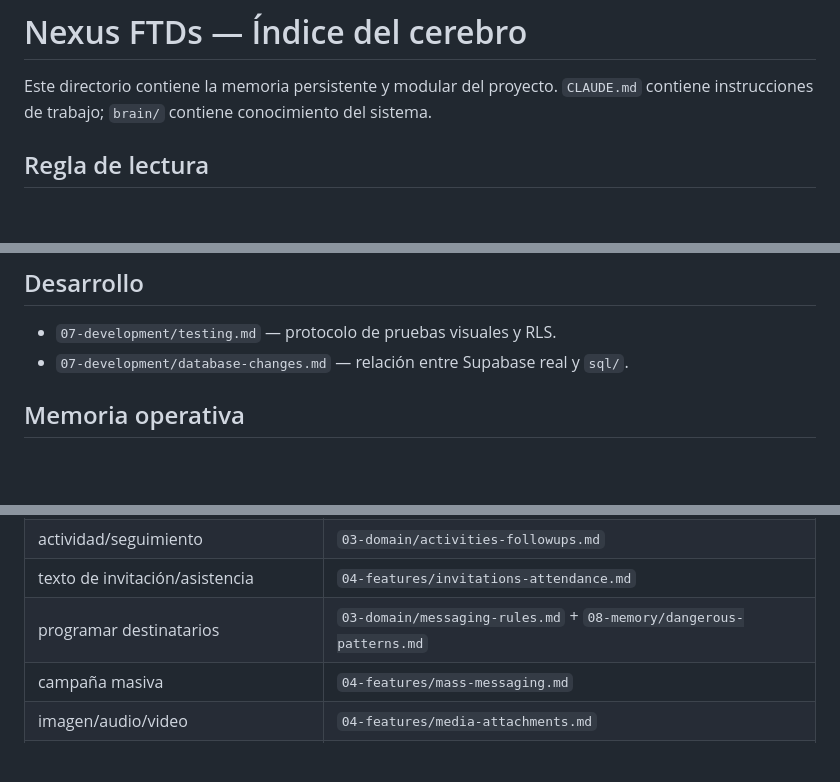
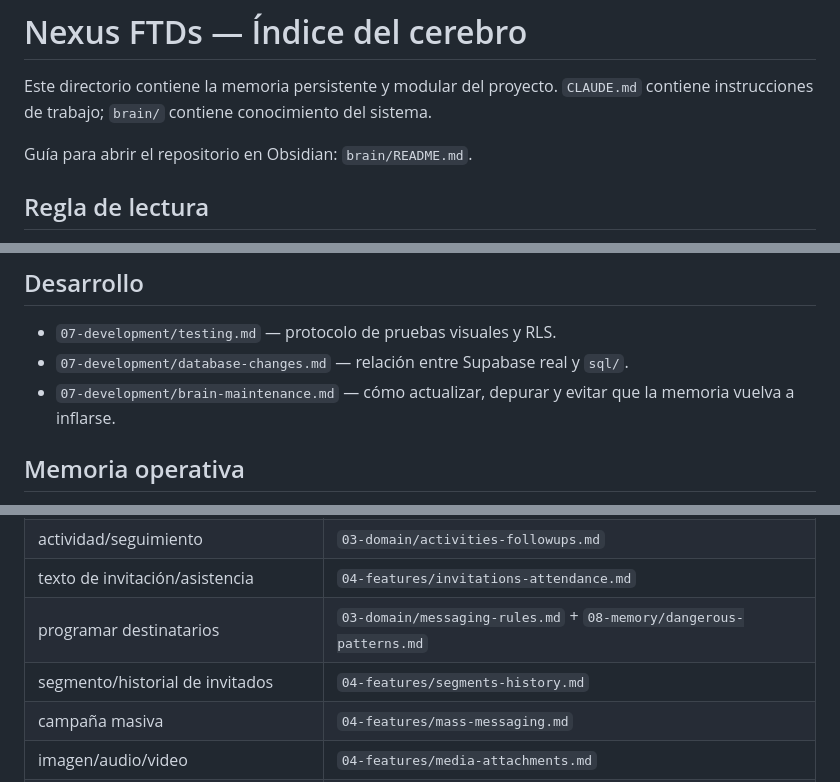
Before and after one commit to iamsanviv/nexus-ftds, a Markdown page: brain/00-index.md, 3 parts joined by grey strips. GitHub-like rendering; blank space fills up the shorter version.

Commit message:
Enlazar mantenimiento y Obsidian

```diff
--- a/brain/00-index.md
+++ b/brain/00-index.md
@@ -1,6 +1,8 @@
 # Nexus FTDs — Índice del cerebro
 
 Este directorio contiene la memoria persistente y modular del proyecto. `CLAUDE.md` contiene instrucciones de trabajo; `brain/` contiene conocimiento del sistema.
+
+Guía para abrir el repositorio en Obsidian: `brain/README.md`.
 
 ## Regla de lectura
 
@@ -49,6 +51,7 @@ Claude no debe leer todo `brain/` por defecto. Debe identificar la tarea, abrir
 
 - `07-development/testing.md` — protocolo de pruebas visuales y RLS.
 - `07-development/database-changes.md` — relación entre Supabase real y `sql/`.
+- `07-development/brain-maintenance.md` — cómo actualizar, depurar y evitar que la memoria vuelva a inflarse.
 
 ## Memoria operativa
 
@@ -71,6 +74,7 @@ Claude no debe leer todo `brain/` por defecto. Debe identificar la tarea, abrir
 | actividad/seguimiento | `03-domain/activities-followups.md` |
 | texto de invitación/asistencia | `04-features/invitations-attendance.md` |
 | programar destinatarios | `03-domain/messaging-rules.md` + `08-memory/dangerous-patterns.md` |
+| segmento/historial de invitados | `04-features/segments-history.md` |
 | campaña masiva | `04-features/mass-messaging.md` |
 | imagen/audio/video | `04-features/media-attachments.md` |
 | enlace rastreado `/i` | `04-features/tracked-links.md` + `05-integrations/cloudflare.md` |
```
Also changed, not shown: other parts of brain/00-index.md (+1 -0 lines).
